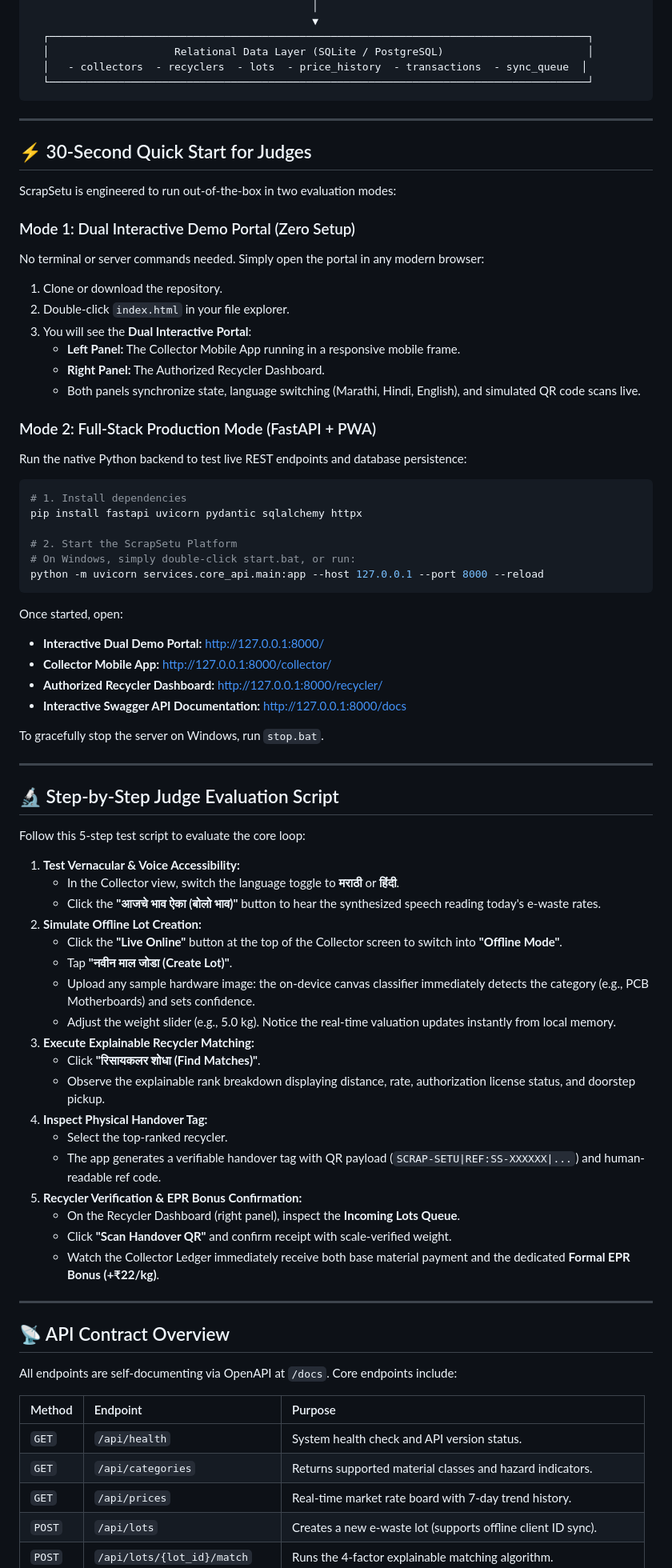
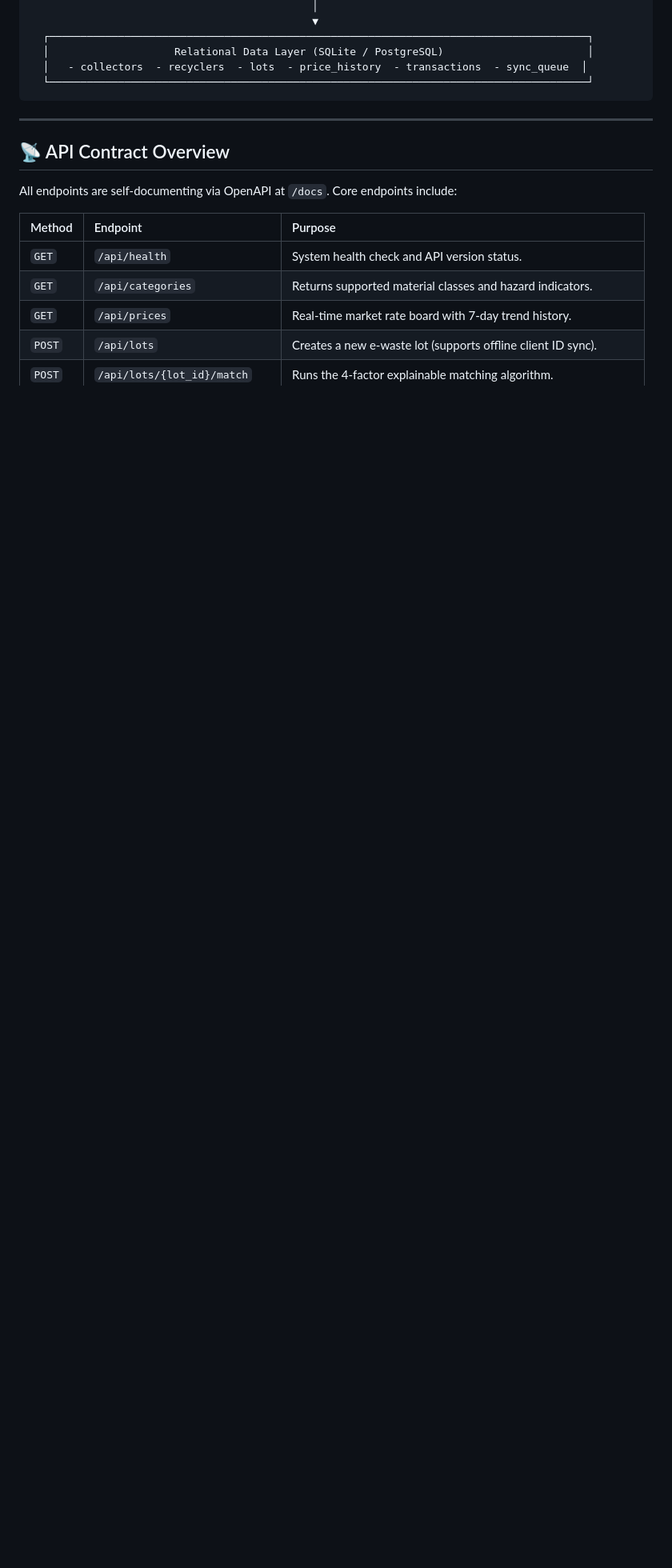
Before and after one commit to HyperJay-456/ScrapSetu, a Markdown page: README.md, the part around the change. Shown at 80% size. Drawn GitHub-style; blank space fills up the shorter version.

Commit message:
Remove quick start and evaluation script sections
Removed the quick start guide for judges and the step-by-step evaluation script from the README.

````diff
--- a/README.md
+++ b/README.md
@@ -104,67 +104,6 @@ Informal collectors sell to intermediary scrap dealers at suppressed prices beca
 
 ---
 
-## ⚡ 30-Second Quick Start for Judges
-
-ScrapSetu is engineered to run out-of-the-box in two evaluation modes:
-
-### Mode 1: Dual Interactive Demo Portal (Zero Setup)
-No terminal or server commands needed. Simply open the portal in any modern browser:
-
-1. Clone or download the repository.
-2. Double-click `index.html` in your file explorer.
-3. You will see the **Dual Interactive Portal**:
-   - **Left Panel:** The Collector Mobile App running in a responsive mobile frame.
-   - **Right Panel:** The Authorized Recycler Dashboard.
-   - Both panels synchronize state, language switching (Marathi, Hindi, English), and simulated QR code scans live.
-
-### Mode 2: Full-Stack Production Mode (FastAPI + PWA)
-Run the native Python backend to test live REST endpoints and database persistence:
-
-```bash
-# 1. Install dependencies
-pip install fastapi uvicorn pydantic sqlalchemy httpx
-
-# 2. Start the ScrapSetu Platform
-# On Windows, simply double-click start.bat, or run:
-python -m uvicorn services.core_api.main:app --host 127.0.0.1 --port 8000 --reload
-```
-
-Once started, open:
-- **Interactive Dual Demo Portal:** [http://127.0.0.1:8000/](http://127.0.0.1:8000/)
-- **Collector Mobile App:** [http://127.0.0.1:8000/collector/](http://127.0.0.1:8000/collector/)
-- **Authorized Recycler Dashboard:** [http://127.0.0.1:8000/recycler/](http://127.0.0.1:8000/recycler/)
-- **Interactive Swagger API Documentation:** [http://127.0.0.1:8000/docs](http://127.0.0.1:8000/docs)
-
-To gracefully stop the server on Windows, run `stop.bat`.
-
----
-
-## 🔬 Step-by-Step Judge Evaluation Script
-
-Follow this 5-step test script to evaluate the core loop:
-
-1. **Test Vernacular & Voice Accessibility:**
-   - In the Collector view, switch the language toggle to **मराठी** or **हिंदी**.
-   - Click the **"आजचे भाव ऐका (बोलो भाव)"** button to hear the synthesized speech reading today's e-waste rates.
-2. **Simulate Offline Lot Creation:**
-   - Click the **"Live Online"** button at the top of the Collector screen to switch into **"Offline Mode"**.
-   - Tap **"नवीन माल जोडा (Create Lot)"**.
-   - Upload any sample hardware image: the on-device canvas classifier immediately detects the category (e.g., PCB Motherboards) and sets confidence.
-   - Adjust the weight slider (e.g., 5.0 kg). Notice the real-time valuation updates instantly from local memory.
-3. **Execute Explainable Recycler Matching:**
-   - Click **"रिसायकलर शोधा (Find Matches)"**.
-   - Observe the explainable rank breakdown displaying distance, rate, authorization license status, and doorstep pickup.
-4. **Inspect Physical Handover Tag:**
-   - Select the top-ranked recycler.
-   - The app generates a verifiable handover tag with QR payload (`SCRAP-SETU|REF:SS-XXXXXX|...`) and human-readable ref code.
-5. **Recycler Verification & EPR Bonus Confirmation:**
-   - On the Recycler Dashboard (right panel), inspect the **Incoming Lots Queue**.
-   - Click **"Scan Handover QR"** and confirm receipt with scale-verified weight.
-   - Watch the Collector Ledger immediately receive both base material payment and the dedicated **Formal EPR Bonus (+₹22/kg)**.
-
----
-
 ## 📡 API Contract Overview
 
 All endpoints are self-documenting via OpenAPI at `/docs`. Core endpoints include:
````
